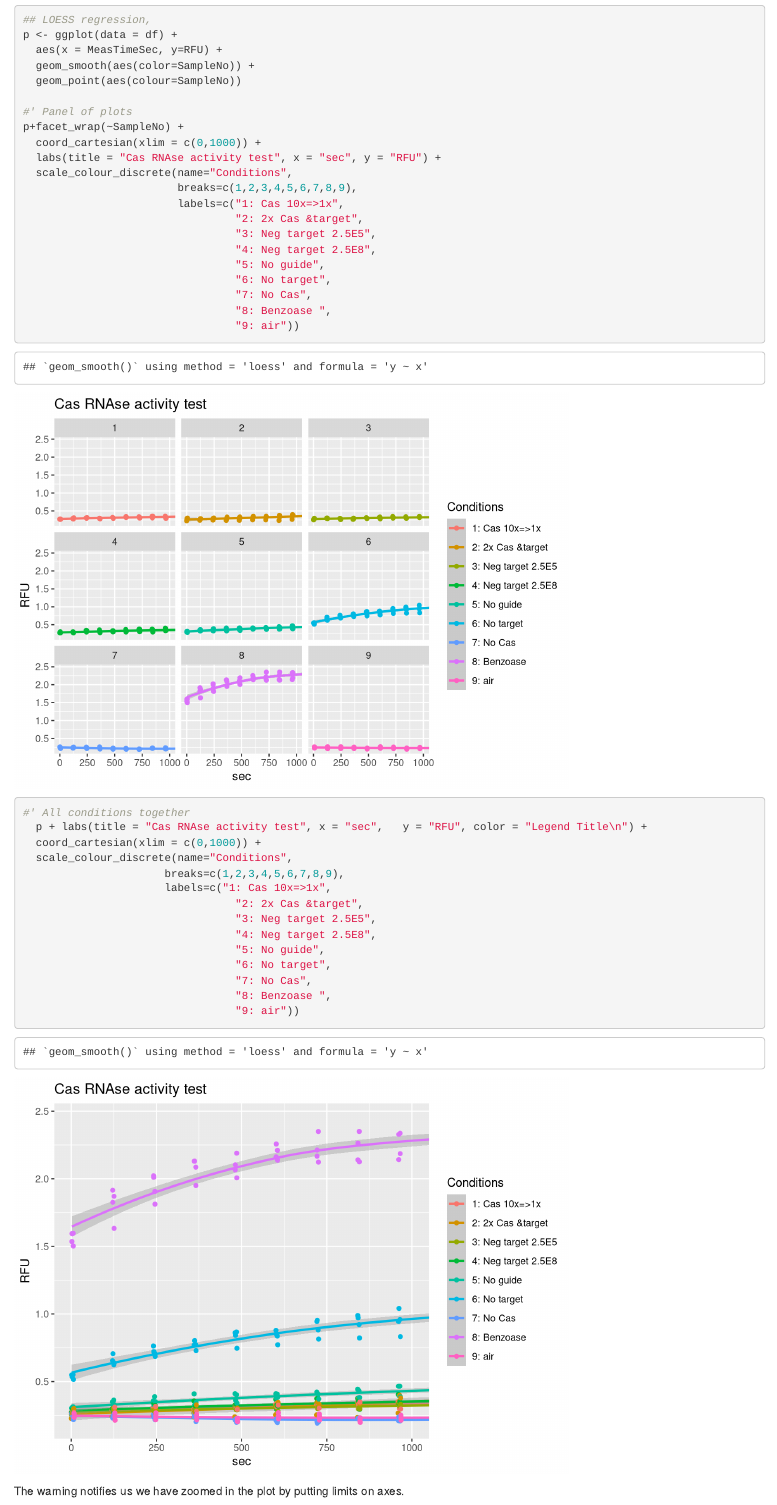
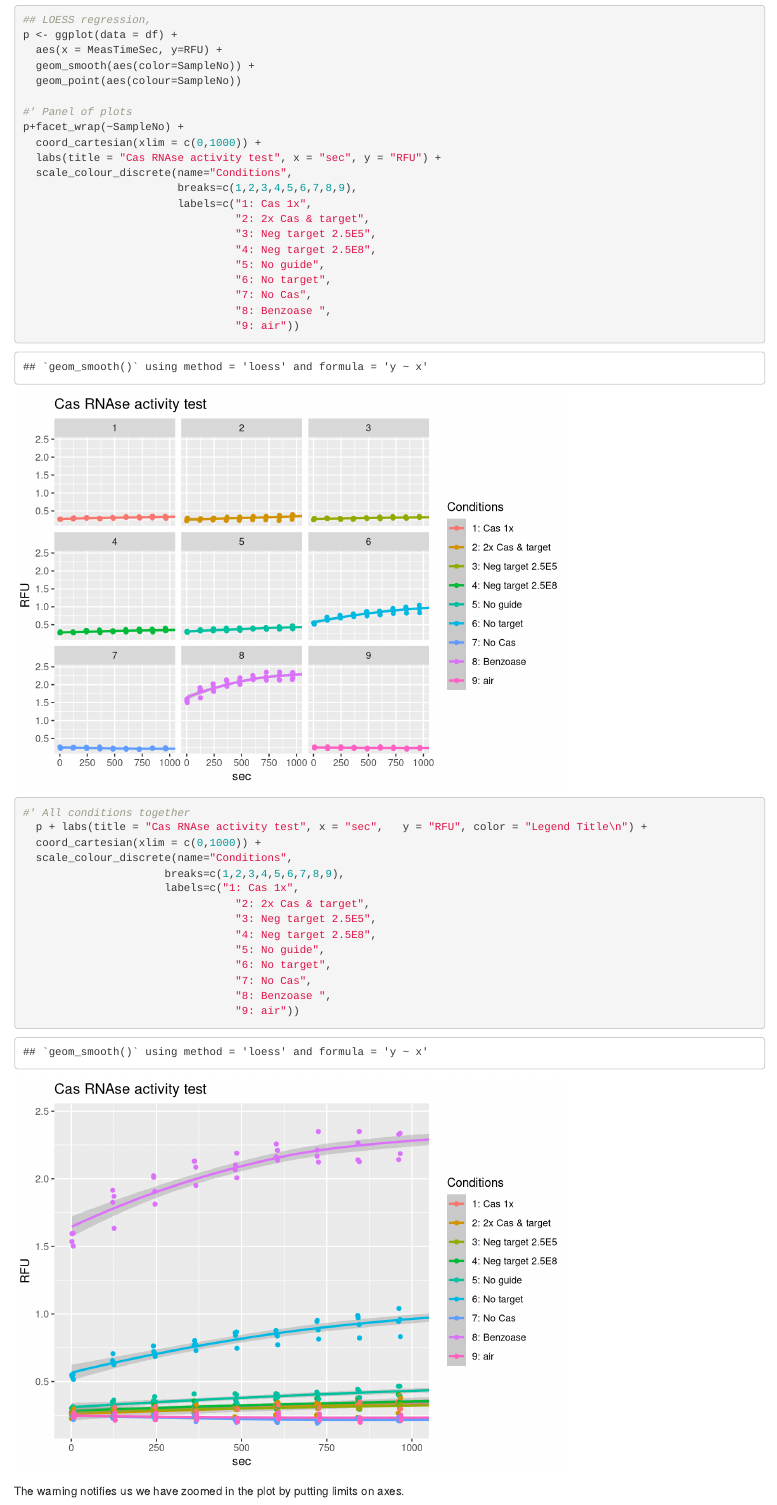
Before and after one commit to Sjan1/RNAseAlert, an R Markdown document (S01_test05_RNA.Rmd): the page in a window 1100 px wide, from 3700 px down. Rendered offline with R 4.5, knitr and Pandoc, with nearby package versions.

Commit message:
labels in plots formated

```diff
--- a/S01_test05_RNA.Rmd
+++ b/S01_test05_RNA.Rmd
@@ -127,8 +127,8 @@ p+facet_wrap(~SampleNo) +
   labs(title = "Cas RNAse activity test", x = "sec", y = "RFU") +
   scale_colour_discrete(name="Conditions",
                         breaks=c(1,2,3,4,5,6,7,8,9),
-                        labels=c("1: Cas 10x=>1x",
-                                 "2: 2x Cas &target",
+                        labels=c("1: Cas 1x",
+                                 "2: 2x Cas & target",
                                  "3: Neg target 2.5E5",
                                  "4: Neg target 2.5E8",
                                  "5: No guide",
@@ -141,8 +141,8 @@ p+facet_wrap(~SampleNo) +
   coord_cartesian(xlim = c(0,1000)) +
   scale_colour_discrete(name="Conditions",
                       breaks=c(1,2,3,4,5,6,7,8,9),
-                      labels=c("1: Cas 10x=>1x",
-                                 "2: 2x Cas &target",
+                      labels=c("1: Cas 1x",
+                                 "2: 2x Cas & target",
                                  "3: Neg target 2.5E5",
                                  "4: Neg target 2.5E8",
                                  "5: No guide",
```
Also changed, not shown: S01_test05_RNA.html, S01_test05_RNA.Rmd (4 more changed lines).
